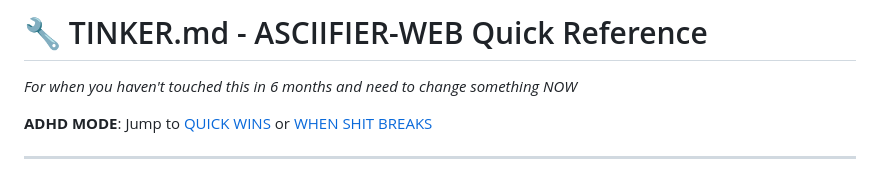
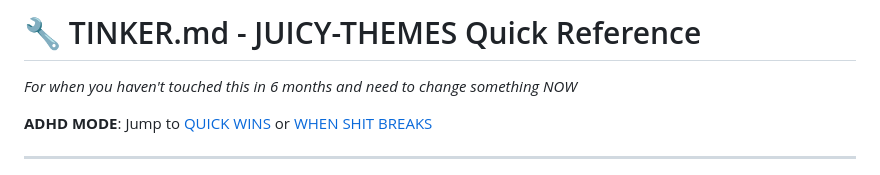
Before and after one commit to pibulus/asciifier-web, a Markdown page: TINKER.md, the part around the change. Drawn GitHub-style.

Commit message:
feat: 🌈 Graduate juicy-themes to active/apps with TINKER docs

```diff
--- a/TINKER.md
+++ b/TINKER.md
@@ -1,4 +1,4 @@
-# 🔧 TINKER.md - ASCIIFIER-WEB Quick Reference
+# 🔧 TINKER.md - JUICY-THEMES Quick Reference
 
 _For when you haven't touched this in 6 months and need to change something NOW_
 
```
Also changed, not shown: HANDOVER.md (added, +149 -0 lines).
